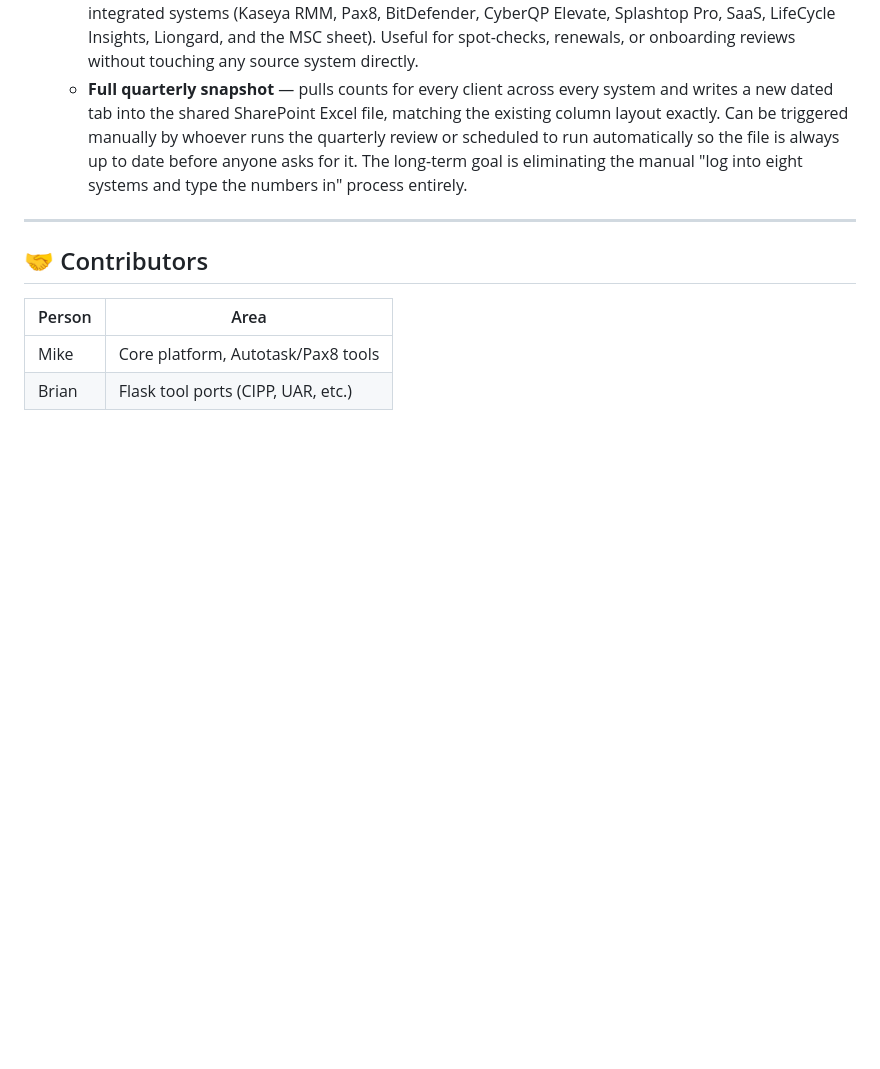
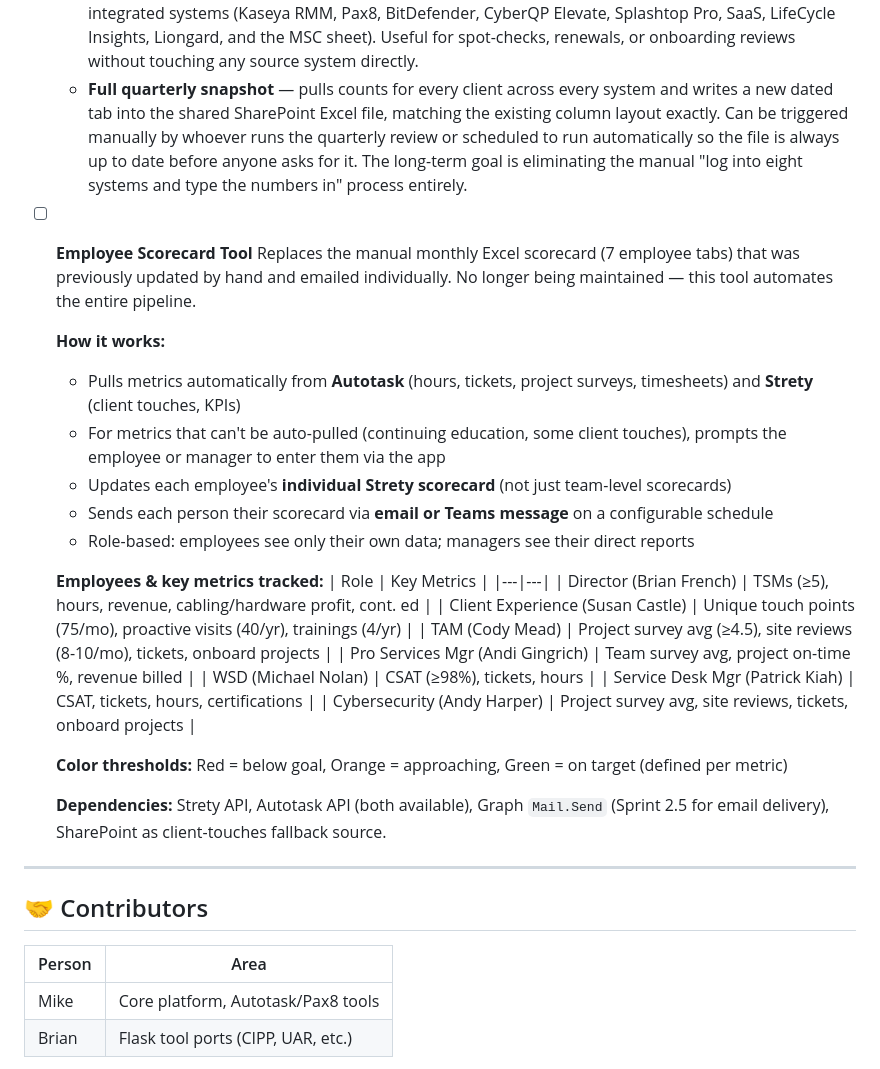
Before and after one commit to MikeS-ANS/Anchor-Hub, a Markdown page: ROADMAP.md, the part around the change. Rendered like a GitHub page; blank space fills up the shorter version.

Commit message:
docs: add Employee Scorecard Tool to roadmap backlog

```diff
--- a/ROADMAP.md
+++ b/ROADMAP.md
@@ -239,6 +239,31 @@ Drop ideas here. Nothing too small or too big.
   - **Full quarterly snapshot** — pulls counts for every client across every system and writes a new dated tab into the shared SharePoint Excel file, matching the existing column layout exactly. Can be triggered manually by whoever runs the quarterly review or scheduled to run automatically so the file is always up to date before anyone asks for it.
   The long-term goal is eliminating the manual "log into eight systems and type the numbers in" process entirely.
 
+- [ ] **Employee Scorecard Tool**
+  Replaces the manual monthly Excel scorecard (7 employee tabs) that was previously updated by hand and emailed individually. No longer being maintained — this tool automates the entire pipeline.
+
+  **How it works:**
+  - Pulls metrics automatically from **Autotask** (hours, tickets, project surveys, timesheets) and **Strety** (client touches, KPIs)
+  - For metrics that can't be auto-pulled (continuing education, some client touches), prompts the employee or manager to enter them via the app
+  - Updates each employee's **individual Strety scorecard** (not just team-level scorecards)
+  - Sends each person their scorecard via **email or Teams message** on a configurable schedule
+  - Role-based: employees see only their own data; managers see their direct reports
+
+  **Employees & key metrics tracked:**
+  | Role | Key Metrics |
+  |---|---|
+  | Director (Brian French) | TSMs (≥5), hours, revenue, cabling/hardware profit, cont. ed |
+  | Client Experience (Susan Castle) | Unique touch points (75/mo), proactive visits (40/yr), trainings (4/yr) |
+  | TAM (Cody Mead) | Project survey avg (≥4.5), site reviews (8-10/mo), tickets, onboard projects |
+  | Pro Services Mgr (Andi Gingrich) | Team survey avg, project on-time %, revenue billed |
+  | WSD (Michael Nolan) | CSAT (≥98%), tickets, hours |
+  | Service Desk Mgr (Patrick Kiah) | CSAT, tickets, hours, certifications |
+  | Cybersecurity (Andy Harper) | Project survey avg, site reviews, tickets, onboard projects |
+
+  **Color thresholds:** Red = below goal, Orange = approaching, Green = on target (defined per metric)
+
+  **Dependencies:** Strety API, Autotask API (both available), Graph `Mail.Send` (Sprint 2.5 for email delivery), SharePoint as client-touches fallback source.
+
 ---
 
 ## 🤝 Contributors
```
